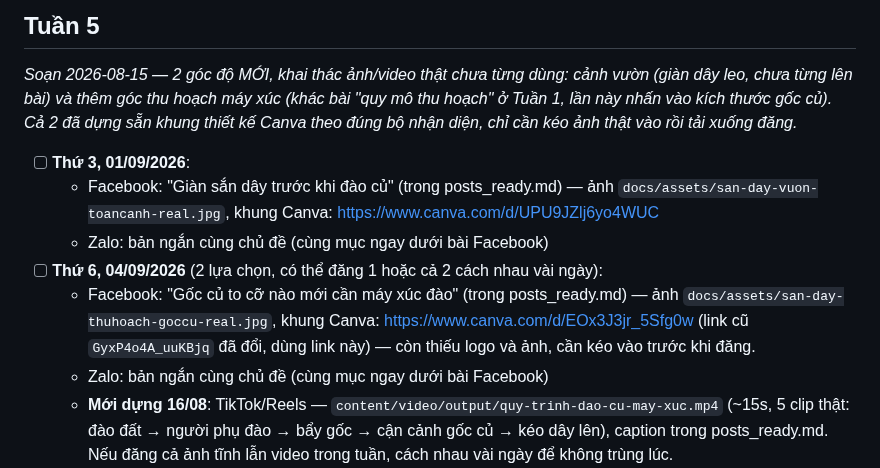
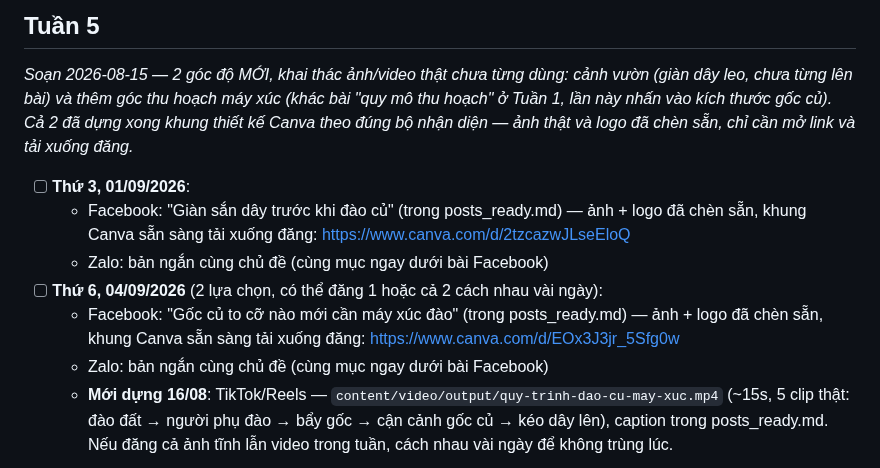
Before and after one commit to nongvanhoang/nong-san-nha-lam, a Markdown page: LICH_DANG_BAI.md, the part around the change. Drawn GitHub-style.

Commit message:
Cap nhat link Canva: Bai 1 dung lai (link cu bi mat), Bai 2 sua link doi + ghi ro anh/logo da chen san

```diff
--- a/LICH_DANG_BAI.md
+++ b/LICH_DANG_BAI.md
@@ -80,17 +80,16 @@ bao giờ) và video lò sấy đã dựng xong nhưng mới chỉ nằm trên w
 
 _Soạn 2026-08-15 — 2 góc độ MỚI, khai thác ảnh/video thật chưa từng dùng: cảnh vườn (giàn dây leo,
 chưa từng lên bài) và thêm góc thu hoạch máy xúc (khác bài "quy mô thu hoạch" ở Tuần 1, lần này
-nhấn vào kích thước gốc củ). Cả 2 đã dựng sẵn khung thiết kế Canva theo đúng bộ nhận diện, chỉ cần
-kéo ảnh thật vào rồi tải xuống đăng._
+nhấn vào kích thước gốc củ). Cả 2 đã dựng xong khung thiết kế Canva theo đúng bộ nhận diện — ảnh
+thật và logo đã chèn sẵn, chỉ cần mở link và tải xuống đăng._
 
 - [ ] **Thứ 3, 01/09/2026**:
-  - Facebook: "Giàn sắn dây trước khi đào củ" (trong posts_ready.md) — ảnh
-    `docs/assets/san-day-vuon-toancanh-real.jpg`, khung Canva: https://www.canva.com/d/UPU9JZlj6yo4WUC
+  - Facebook: "Giàn sắn dây trước khi đào củ" (trong posts_ready.md) — ảnh + logo đã chèn sẵn,
+    khung Canva sẵn sàng tải xuống đăng: https://www.canva.com/d/2tzcazwJLseEloQ
   - Zalo: bản ngắn cùng chủ đề (cùng mục ngay dưới bài Facebook)
 - [ ] **Thứ 6, 04/09/2026** (2 lựa chọn, có thể đăng 1 hoặc cả 2 cách nhau vài ngày):
-  - Facebook: "Gốc củ to cỡ nào mới cần máy xúc đào" (trong posts_ready.md) — ảnh
-    `docs/assets/san-day-thuhoach-goccu-real.jpg`, khung Canva: https://www.canva.com/d/EOx3J3jr_5Sfg0w
-    (link cũ `GyxP4o4A_uuKBjq` đã đổi, dùng link này) — còn thiếu logo và ảnh, cần kéo vào trước khi đăng.
+  - Facebook: "Gốc củ to cỡ nào mới cần máy xúc đào" (trong posts_ready.md) — ảnh + logo đã chèn
+    sẵn, khung Canva sẵn sàng tải xuống đăng: https://www.canva.com/d/EOx3J3jr_5Sfg0w
   - Zalo: bản ngắn cùng chủ đề (cùng mục ngay dưới bài Facebook)
   - **Mới dựng 16/08**: TikTok/Reels — `content/video/output/quy-trinh-dao-cu-may-xuc.mp4` (~15s,
     5 clip thật: đào đất → người phụ đào → bẩy gốc → cận cảnh gốc củ → kéo dây lên), caption trong
```
Also changed, not shown: content/posts_ready.md (+8 -9 lines).
